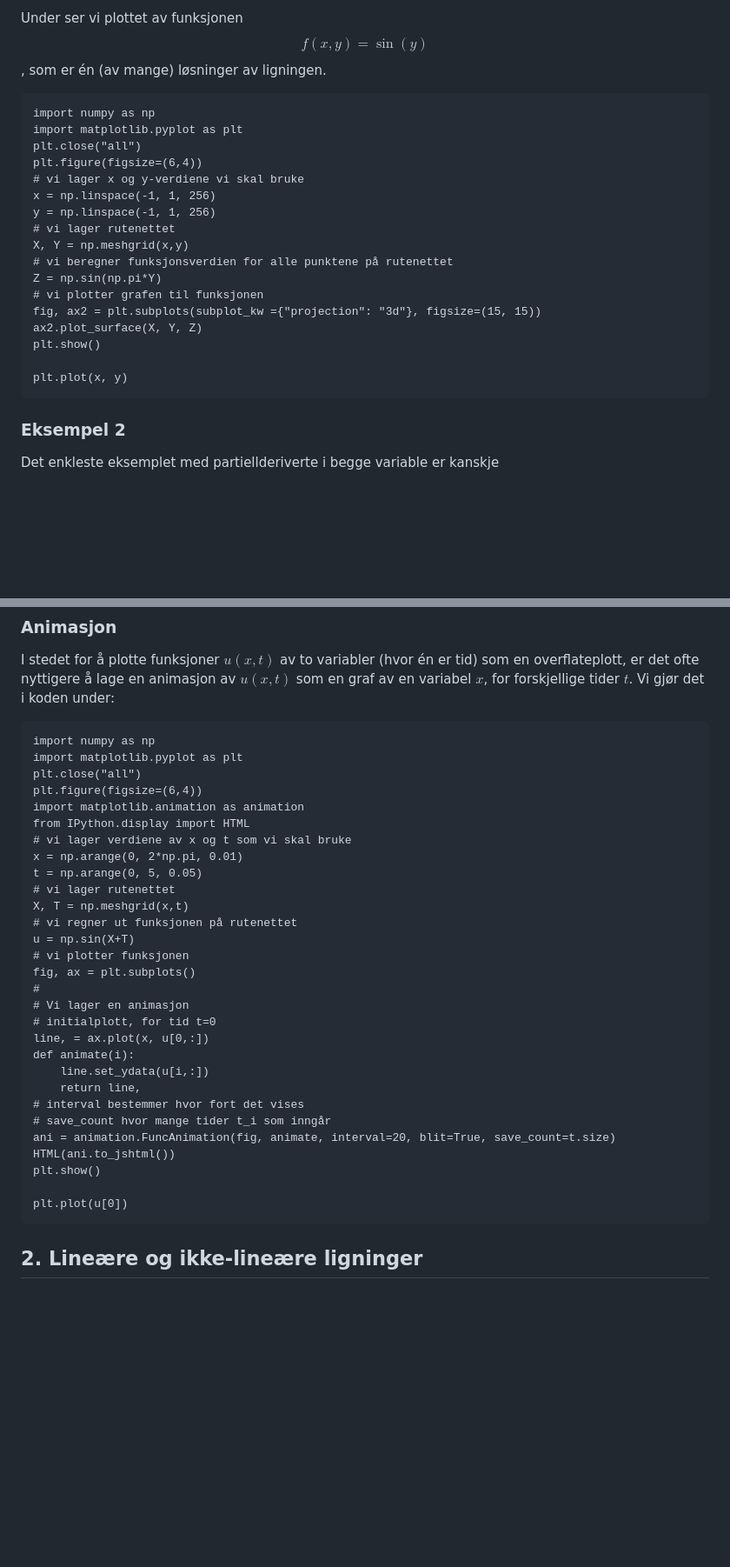
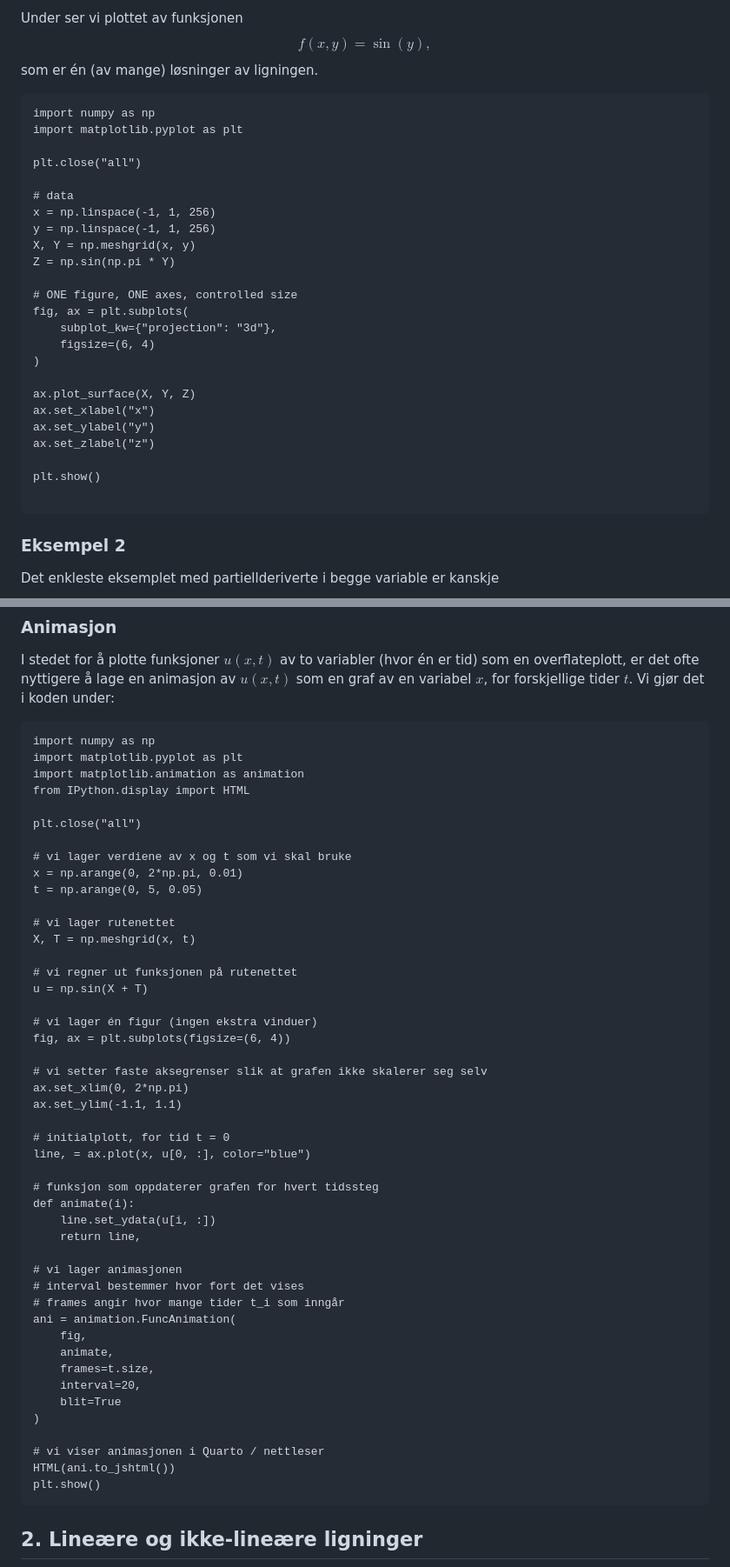
Before and after one commit to aacchhee/ingmat2_ntnu, a Markdown page: _includes/module_pde/m6_1.md, 2 parts joined by grey strips. Shown at 87% size. Drawn GitHub-style; blank space fills up the shorter version.

Commit message:
pde-1 plot fixed

````diff
--- a/_includes/module_pde/m6_1.md
+++ b/_includes/module_pde/m6_1.md
@@ -28,29 +28,36 @@ Det ser kanskje forvirrende ut med utrykk som $f(x, y) = f(y)$. Hva har skjedd m
 
 Under ser vi plottet av funksjonen
 $$
-f(x,y) = \sin(y)
+f(x,y) = \sin(y),
 $$
-, som er én (av mange) løsninger av ligningen.
+som er én (av mange) løsninger av ligningen.
 
 
 ```{pyodide-python}
 import numpy as np
 import matplotlib.pyplot as plt
+
 plt.close("all")
-plt.figure(figsize=(6,4))
-# vi lager x og y-verdiene vi skal bruke
+
+# data
 x = np.linspace(-1, 1, 256)
 y = np.linspace(-1, 1, 256)
-# vi lager rutenettet
-X, Y = np.meshgrid(x,y)
-# vi beregner funksjonsverdien for alle punktene på rutenettet
-Z = np.sin(np.pi*Y)
-# vi plotter grafen til funksjonen
-fig, ax2 = plt.subplots(subplot_kw ={"projection": "3d"}, figsize=(15, 15))
-ax2.plot_surface(X, Y, Z)
+X, Y = np.meshgrid(x, y)
+Z = np.sin(np.pi * Y)
+
+# ONE figure, ONE axes, controlled size
+fig, ax = plt.subplots(
+    subplot_kw={"projection": "3d"},
+    figsize=(6, 4)
+)
+
+ax.plot_surface(X, Y, Z)
+ax.set_xlabel("x")
+ax.set_ylabel("y")
+ax.set_zlabel("z")
+
 plt.show()
 
-plt.plot(x, y)
 ```
 
 ### Eksempel 2
@@ -144,33 +160,50 @@ I stedet for å plotte funksjoner $u(x,t)$ av to variabler (hvor én er tid) som
 ```{pyodide-python}
 import numpy as np
 import matplotlib.pyplot as plt
-plt.close("all")
-plt.figure(figsize=(6,4))
 import matplotlib.animation as animation
 from IPython.display import HTML
+
+plt.close("all")
+
 # vi lager verdiene av x og t som vi skal bruke
 x = np.arange(0, 2*np.pi, 0.01)
 t = np.arange(0, 5, 0.05)
+
 # vi lager rutenettet
-X, T = np.meshgrid(x,t)
+X, T = np.meshgrid(x, t)
+
 # vi regner ut funksjonen på rutenettet
-u = np.sin(X+T)
-# vi plotter funksjonen
-fig, ax = plt.subplots()
-#
-# Vi lager en animasjon
-# initialplott, for tid t=0
-line, = ax.plot(x, u[0,:])
+u = np.sin(X + T)
+
+# vi lager én figur (ingen ekstra vinduer)
+fig, ax = plt.subplots(figsize=(6, 4))
+
+# vi setter faste aksegrenser slik at grafen ikke skalerer seg selv
+ax.set_xlim(0, 2*np.pi)
+ax.set_ylim(-1.1, 1.1)
+
+# initialplott, for tid t = 0
+line, = ax.plot(x, u[0, :], color="blue")
+
+# funksjon som oppdaterer grafen for hvert tidssteg
 def animate(i):
-    line.set_ydata(u[i,:])
+    line.set_ydata(u[i, :])
     return line,
+
+# vi lager animasjonen
 # interval bestemmer hvor fort det vises
-# save_count hvor mange tider t_i som inngår
-ani = animation.FuncAnimation(fig, animate, interval=20, blit=True, save_count=t.size)
+# frames angir hvor mange tider t_i som inngår
+ani = animation.FuncAnimation(
+    fig,
+    animate,
+    frames=t.size,
+    interval=20,
+    blit=True
+)
+
+# vi viser animasjonen i Quarto / nettleser
 HTML(ani.to_jshtml())
 plt.show()
-
-plt.plot(u[0])
 ```
 
 ## 2. Lineære og ikke-lineære ligninger
````
Also changed, not shown: other parts of _includes/module_pde/m6_1.md (+20 -22 lines).
